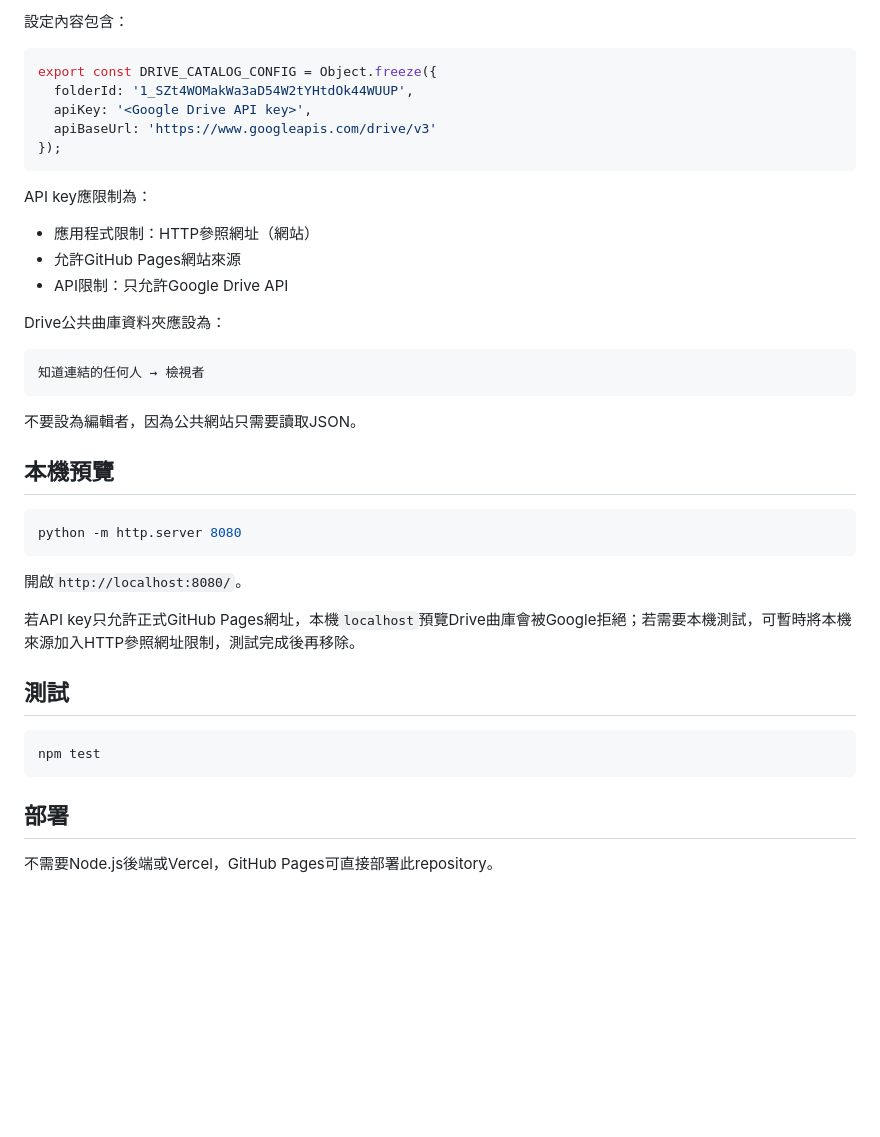
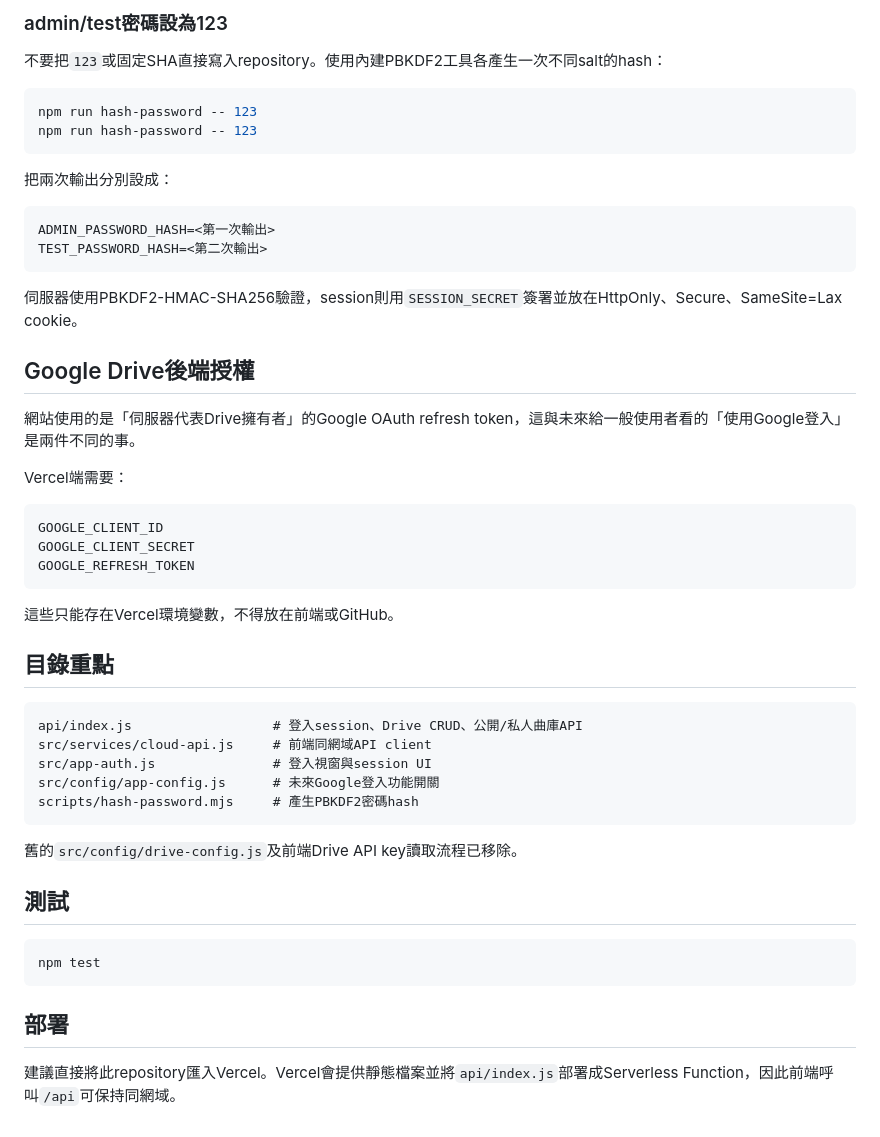
Before and after one commit to tp6xu4jo3/OpenGuitarTAB, a Markdown page: README.md, the part around one of its changes. GitHub-like rendering; blank space fills up the shorter version.

Commit message:
docs: document authenticated Drive architecture

````diff
--- a/README.md
+++ b/README.md
@@ -70,38 +81,48 @@ src/config/drive-config.js
 ```
 
-設定內容包含：
+### admin/test密碼設為123
 
-```js
-export const DRIVE_CATALOG_CONFIG = Object.freeze({
-  folderId: '1_SZt4WOMakWa3aD54W2tYHtdOk44WUUP',
-  apiKey: '<Google Drive API key>',
-  apiBaseUrl: 'https://www.googleapis.com/drive/v3'
-});
+不要把`123`或固定SHA直接寫入repository。使用內建PBKDF2工具各產生一次不同salt的hash：
+
+```bash
+npm run hash-password -- 123
+npm run hash-password -- 123
 ```
 
-API key應限制為：
-
-- 應用程式限制：HTTP參照網址（網站）
-- 允許GitHub Pages網站來源
-- API限制：只允許Google Drive API
-
-Drive公共曲庫資料夾應設為：
+把兩次輸出分別設成：
 
 ```text
-知道連結的任何人 → 檢視者
+ADMIN_PASSWORD_HASH=<第一次輸出>
+TEST_PASSWORD_HASH=<第二次輸出>
 ```
 
-不要設為編輯者，因為公共網站只需要讀取JSON。
+伺服器使用PBKDF2-HMAC-SHA256驗證，session則用`SESSION_SECRET`簽署並放在HttpOnly、Secure、SameSite=Lax cookie。
 
-## 本機預覽
+## Google Drive後端授權
 
-```bash
-python -m http.server 8080
+網站使用的是「伺服器代表Drive擁有者」的Google OAuth refresh token，這與未來給一般使用者看的「使用Google登入」是兩件不同的事。
+
+Vercel端需要：
+
+```text
+GOOGLE_CLIENT_ID
+GOOGLE_CLIENT_SECRET
+GOOGLE_REFRESH_TOKEN
 ```
 
-開啟`http://localhost:8080/`。
+這些只能存在Vercel環境變數，不得放在前端或GitHub。
 
-若API key只允許正式GitHub Pages網址，本機`localhost`預覽Drive曲庫會被Google拒絕；若需要本機測試，可暫時將本機來源加入HTTP參照網址限制，測試完成後再移除。
+## 目錄重點
+
+```text
+api/index.js                  # 登入session、Drive CRUD、公開/私人曲庫API
+src/services/cloud-api.js     # 前端同網域API client
+src/app-auth.js               # 登入視窗與session UI
+src/config/app-config.js      # 未來Google登入功能開關
+scripts/hash-password.mjs     # 產生PBKDF2密碼hash
+```
+
+舊的`src/config/drive-config.js`及前端Drive API key讀取流程已移除。
 
 ## 測試
 
@@ -111,4 +132,4 @@ npm test
 
 ## 部署
 
-不需要Node.js後端或Vercel，GitHub Pages可直接部署此repository。
+建議直接將此repository匯入Vercel。Vercel會提供靜態檔案並將`api/index.js`部署成Serverless Function，因此前端呼叫`/api`可保持同網域。
````
Also changed, not shown: other parts of README.md (+66 -55 lines).
